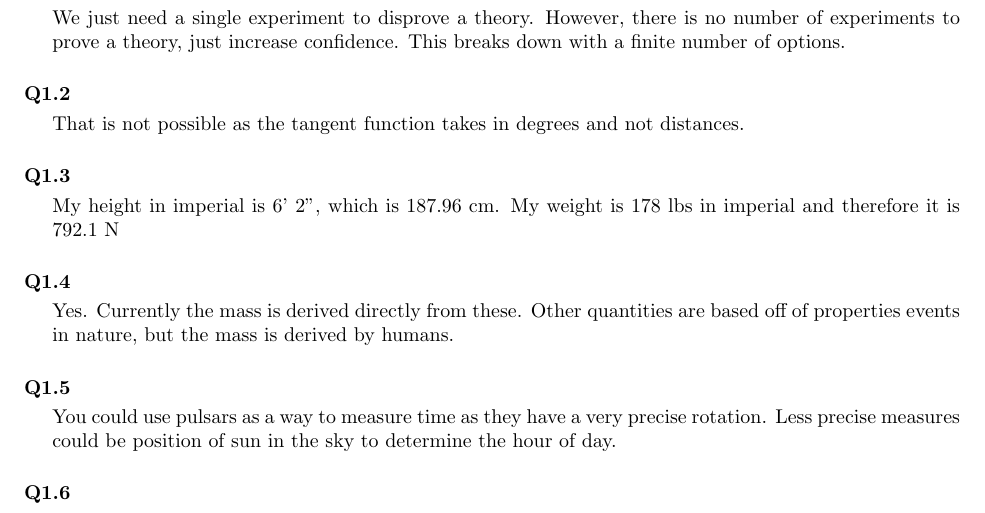
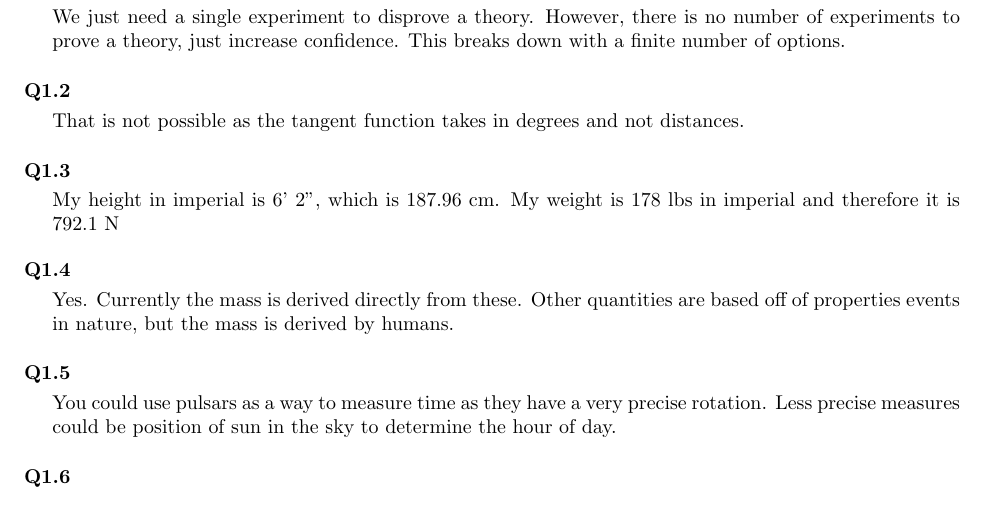
Before and after one commit to deathly809/physics-problems, a LaTeX thesis (problems.tex): part of page 9 of 88, cut so that both start at the same text. Compiled offline with pdfLaTeX.

Commit message:
Updated formatting

```diff
--- a/problems.tex
+++ b/problems.tex
@@ -118,12 +118,25 @@
 \newcounter{DiscussionCounter}[chapter]
 \newcounter{ExerciseCounter}[chapter]
 
-\newcommand{\discussion}[1] {\noindent\stepcounter{DiscussionCounter}\textbf{Q\arabic{chapter}.\arabic{DiscussionCounter}}\vspace{1mm} %
-\begin{adjustwidth}{0.5cm}{}#1\end{adjustwidth}%
-\vspace{5mm}}
+\newcommand{\Before}[0]{}
+\newcommand{\After}[0]{}
 
-\newcommand{\exercise}[1] {\noindent\stepcounter{ExerciseCounter}\textbf{\arabic{chapter}.\arabic{ExerciseCounter}}\vspace{1mm}%
-\begin{adjustwidth}{0.5cm}{}#1\end{adjustwidth}\vspace{5mm} }
+\newcommand{\discussion}[1]{%
+	\noindent\begin{minipage}{\textwidth}%
+		\noindent\stepcounter{DiscussionCounter}\textbf{Q\arabic{chapter}.\arabic{DiscussionCounter}}%
+		\vspace{1mm}%
+		\begin{adjustwidth}{0.5cm}{}\Before#1\After%
+		\end{adjustwidth}%
+		\vspace{5mm}%
+	\end{minipage}
+}
+
+\newcommand{\exercise}[1] {
+	\noindent\begin{minipage}{\textwidth}
+		\noindent\stepcounter{ExerciseCounter}\textbf{\arabic{chapter}.\arabic{ExerciseCounter}}\vspace{1mm}
+		\begin{adjustwidth}{0.5cm}{}\Before#1\After\end{adjustwidth}
+	\end{minipage}\vspace{5mm}
+}
 
 \addcontentsline{toc}{section}{Introduction}
 
```
